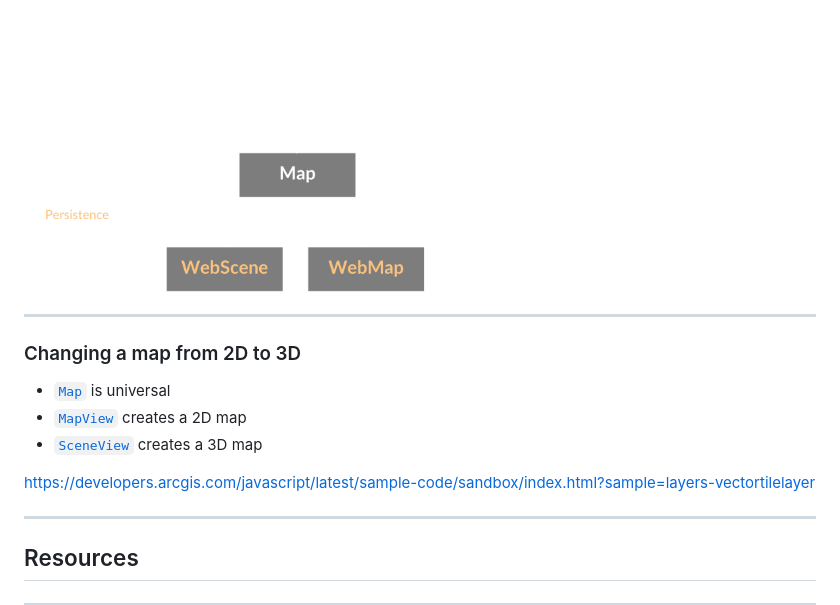
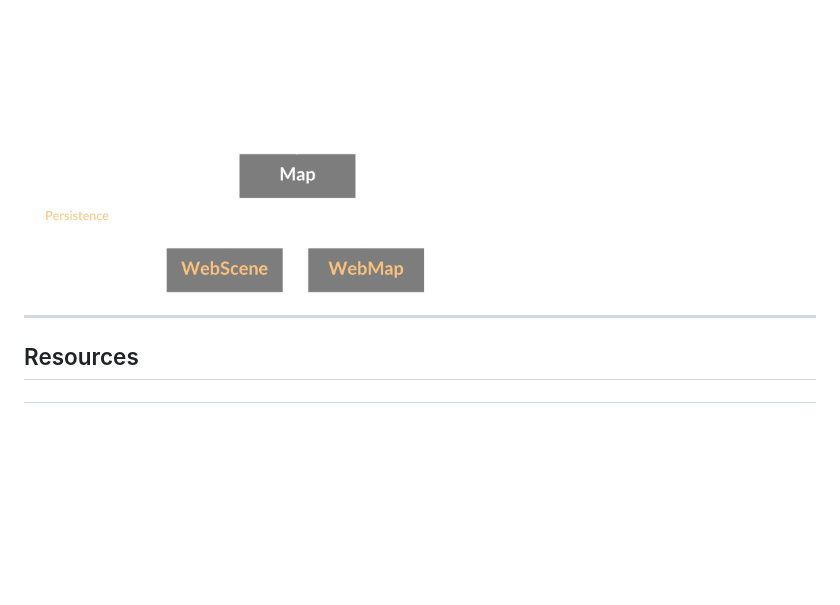
Before and after one commit to Esri/devsummit-eu-2019-3D-jsapi, a Markdown page: talks/getting-started-with-3d.md, the part around the change printed below. Drawn GitHub-style; blank space fills up the shorter version.

```diff
--- a/talks/getting-started-with-3d.md
+++ b/talks/getting-started-with-3d.md
@@ -134,18 +134,6 @@ Browser requirements
 ### Architecture
 
 <img src="images/getting-started-with-3d/architecture-map-webscene-webmap-sceneview-mapview.png" width="60%" style="border: none; background: none; box-shadow: none"/>
-
----
-
-<!-- .slide: data-background="images/bg-3.png" -->
-
-### Changing a map from 2D to 3D
-
-- [`Map`](https://developers.arcgis.com/javascript/latest/api-reference/esri-Map.html) is universal
-- [`MapView`](https://developers.arcgis.com/javascript/latest/api-reference/esri-MapView.html) creates a 2D map
-- [`SceneView`](https://developers.arcgis.com/javascript/latest/api-reference/esri-SceneView.html) creates a 3D map
-
-<span style="font-size: 50%">https://developers.arcgis.com/javascript/latest/sample-code/sandbox/index.html?sample=layers-vectortilelayer</span>
 
 ---
 
```
Also changed, not shown: other parts of talks/getting-started-with-3d.md (+2 -2 lines), talks/images/wiki.png (added), 1 other file.
